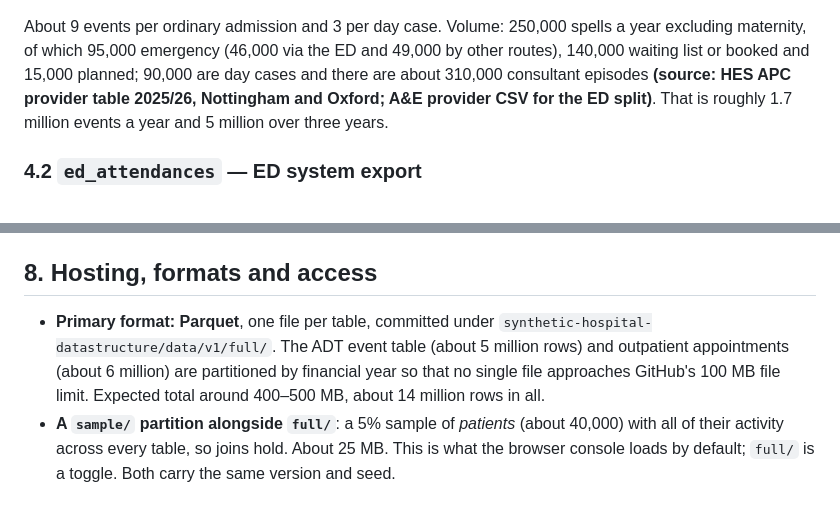
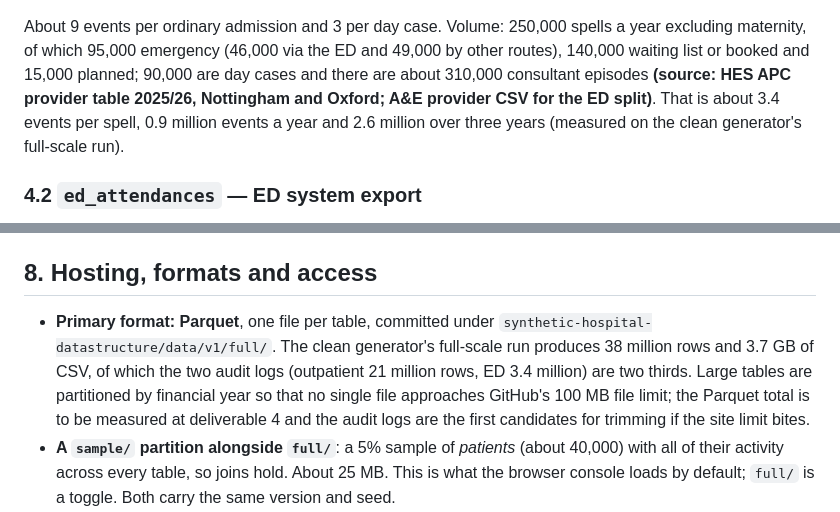
Before and after one commit to ThomUK/claude-scratchpad, a Markdown page: synthetic-hospital-datastructure/docs/DESIGN.md, 2 parts joined by grey strips. Drawn GitHub-style.

```diff
--- a/synthetic-hospital-datastructure/docs/DESIGN.md
+++ b/synthetic-hospital-datastructure/docs/DESIGN.md
@@ -187,8 +187,9 @@ spells a year excluding maternity, of which 95,000 emergency (46,000 via the
 ED and 49,000 by other routes), 140,000 waiting list or booked and 15,000
 planned; 90,000 are day cases and there are about 310,000 consultant
 episodes **(source: HES APC provider table 2025/26, Nottingham and Oxford;
-A&E provider CSV for the ED split)**. That is roughly 1.7 million events a
-year and 5 million over three years.
+A&E provider CSV for the ED split)**. That is about 3.4 events per spell, 0.9
+million events a year and 2.6 million over three years (measured on the
+clean generator's full-scale run).
 
 ### 4.2 `ed_attendances` — ED system export
 
@@ -597,11 +598,13 @@ Patterns the generator builds in, with sources where they exist:
 ## 8. Hosting, formats and access
 
 - **Primary format: Parquet**, one file per table, committed under
-  `synthetic-hospital-datastructure/data/v1/full/`. The ADT event table
-  (about 5 million rows) and outpatient appointments (about 6 million)
-  are partitioned by financial year so that no single file approaches
-  GitHub's 100 MB file limit. Expected total around 400–500 MB, about 14
-  million rows in all.
+  `synthetic-hospital-datastructure/data/v1/full/`. The clean generator's
+  full-scale run produces 38 million rows and 3.7 GB of CSV, of which the
+  two audit logs (outpatient 21 million rows, ED 3.4 million) are two
+  thirds. Large tables are partitioned by financial year so that no single
+  file approaches GitHub's 100 MB file limit; the Parquet total is to be
+  measured at deliverable 4 and the audit logs are the first candidates
+  for trimming if the site limit bites.
 - **A `sample/` partition alongside `full/`**: a 5% sample of *patients*
   (about 40,000) with all of their activity across every table, so joins
   hold. About 25 MB. This is what the browser console loads by default;
```
Also changed, not shown: synthetic-hospital-datastructure/generator/README.md (+21 -2 lines).
